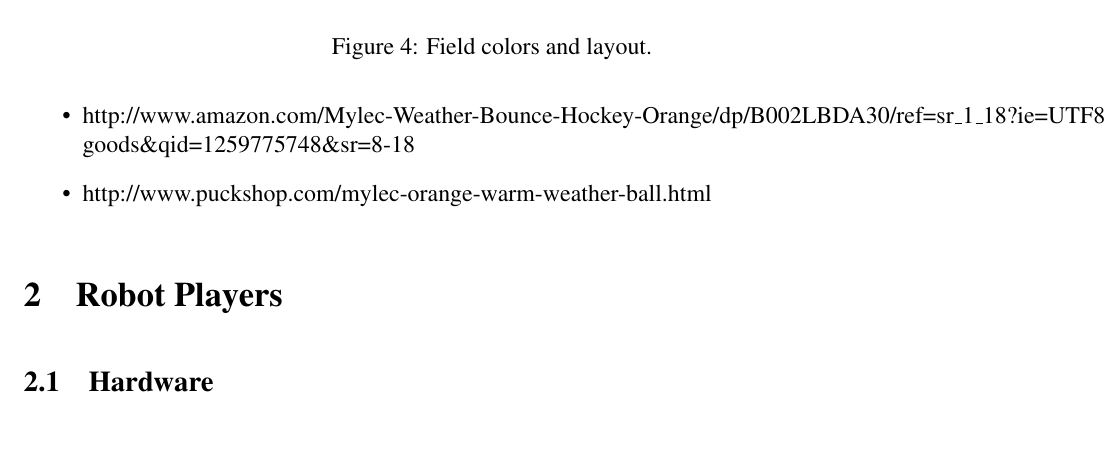
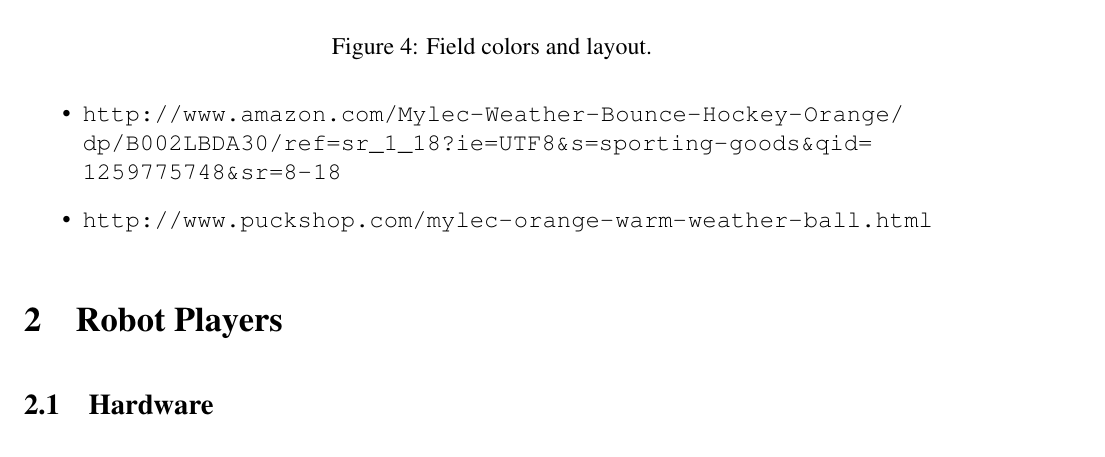
Before and after one commit to RoboCup-SPL/Rules, a LaTeX document (SPL-Rules.tex): part of page 5 of 29, cut so that both start at the same text. Compiled offline with pdfLaTeX.

Commit message:
Using \url with \sloppy instead of \href to make URLs more pretty

```diff
--- a/SPL-Rules.tex
+++ b/SPL-Rules.tex
@@ -1,6 +1,6 @@
 \documentclass[12pt]{article}
 
-\usepackage{times,fullpage,xspace,fancyhdr}
+\usepackage{times,fullpage,xspace,fancyhdr,url}
 \usepackage[pdftex]{graphicx}
 \usepackage[pdftex,
             a4paper,
@@ -25,6 +25,7 @@
 \usepackage[latin1]{inputenc}
 \usepackage{amsmath}
 
+\sloppy
 \newcommand{\ie}{\mbox{i.\,e.}\xspace}
 \newcommand{\eg}{\mbox{e.\,g.}\xspace}
 \newcommand{\cf}{\mbox{cf.}\xspace}
@@ -143,9 +144,8 @@
 
 The official ball will be a Mylec orange street hockey ball. They are 65 mm in diameter and weigh 55 grams. These are the \emph{shiny} balls and are \emph{not} gel-filled. These balls are available at a few locations:
 \begin{itemize}
-\item \href{http://www.amazon.com/Mylec-Weather-Bounce-Hockey-Orange/dp/B002LBDA30/ref=sr\_1\_18?ie=UTF8\&s=sporting-goods\&qid=1259775748\&sr=8-18}{http://www.amazon.com/Mylec-Weather-Bounce-Hockey-Orange/dp/B002LBDA30/ref=sr\_1\_18?ie=UTF8\&s=sporting-goods\&qid=1259775748\&sr=8-18}
-%\item \href{http://www.hockeymonkey.com/hockey-a-r-balls-accessorie.html}{http://www.hockeymonkey.com/hockey-a-r-balls-accessorie.html}
-\item \href{http://www.puckshop.com/mylec-orange-warm-weather-ball.html}{http://www.puckshop.com/mylec-orange-warm-weather-ball.html}
+\item \url{http://www.amazon.com/Mylec-Weather-Bounce-Hockey-Orange/dp/B002LBDA30/ref=sr\_1\_18?ie=UTF8\&s=sporting-goods\&qid=1259775748\&sr=8-18}
+\item \url{http://www.puckshop.com/mylec-orange-warm-weather-ball.html}
 \end{itemize}
 
 
```
